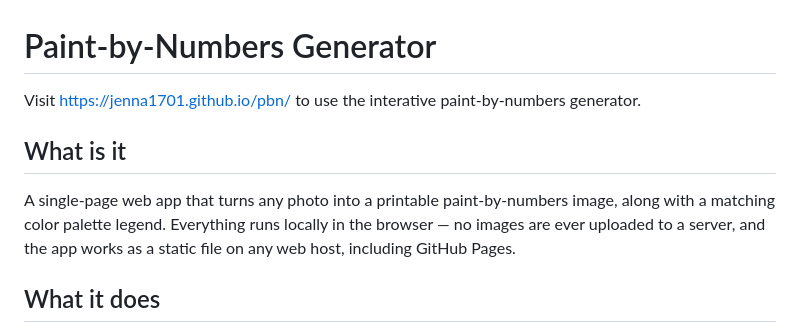
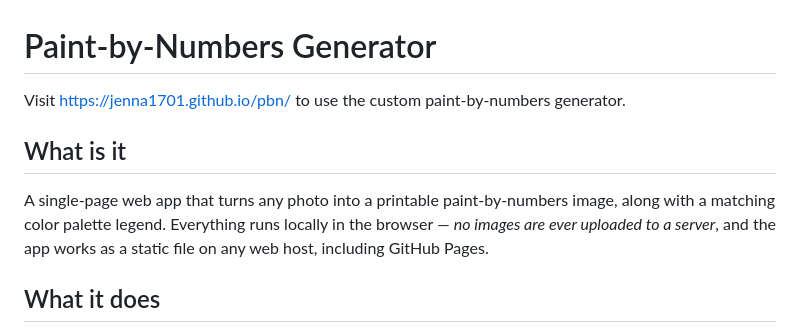
Before and after one commit to jenna1701/pbn, a Markdown page: README.md, the part around the change. Drawn GitHub-style.

```diff
--- a/README.md
+++ b/README.md
@@ -1,10 +1,10 @@
 # Paint-by-Numbers Generator
 
-Visit [https://jenna1701.github.io/pbn/](https://jenna1701.github.io/pbn/) to use the interative paint-by-numbers generator.
+Visit [https://jenna1701.github.io/pbn/](https://jenna1701.github.io/pbn/) to use the custom paint-by-numbers generator.
 
 ## What is it
 
-A single-page web app that turns any photo into a printable paint-by-numbers image, along with a matching color palette legend. Everything runs locally in the browser — no images are ever uploaded to a server, and the app works as a static file on any web host, including GitHub Pages.
+A single-page web app that turns any photo into a printable paint-by-numbers image, along with a matching color palette legend. Everything runs locally in the browser — *no images are ever uploaded to a server*, and the app works as a static file on any web host, including GitHub Pages.
 
 ## What it does
 
```
